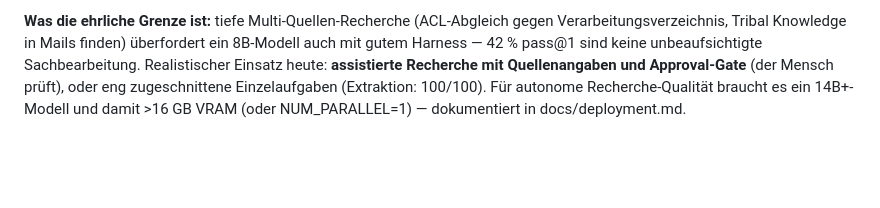
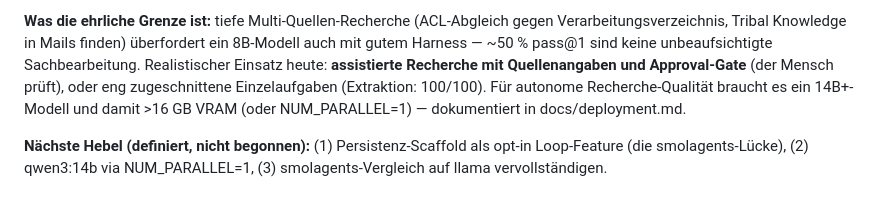
Before and after one commit to mick-gsk/minimal-harness, a Markdown page: docs/mittelstand-validierung.md, the part around one of its changes. GitHub-like rendering; blank space fills up the shorter version.

```diff
--- a/docs/mittelstand-validierung.md
+++ b/docs/mittelstand-validierung.md
@@ -157,9 +246,13 @@ mit Regressionstests fixiert.
 
 **Was die ehrliche Grenze ist:** tiefe Multi-Quellen-Recherche (ACL-Abgleich
 gegen Verarbeitungsverzeichnis, Tribal Knowledge in Mails finden) überfordert
-ein 8B-Modell auch mit gutem Harness — 42 % pass@1 sind keine unbeaufsichtigte
+ein 8B-Modell auch mit gutem Harness — ~50 % pass@1 sind keine unbeaufsichtigte
 Sachbearbeitung. Realistischer Einsatz heute: **assistierte Recherche mit
 Quellenangaben und Approval-Gate** (der Mensch prüft), oder eng zugeschnittene
 Einzelaufgaben (Extraktion: 100/100). Für autonome Recherche-Qualität braucht
 es ein 14B+-Modell und damit >16 GB VRAM (oder NUM_PARALLEL=1) — dokumentiert
 in docs/deployment.md.
+
+**Nächste Hebel (definiert, nicht begonnen):** (1) Persistenz-Scaffold als
+opt-in Loop-Feature (die smolagents-Lücke), (2) qwen3:14b via
+NUM_PARALLEL=1, (3) smolagents-Vergleich auf llama vervollständigen.
```
Also changed, not shown: other parts of docs/mittelstand-validierung.md (+95 -6 lines).
